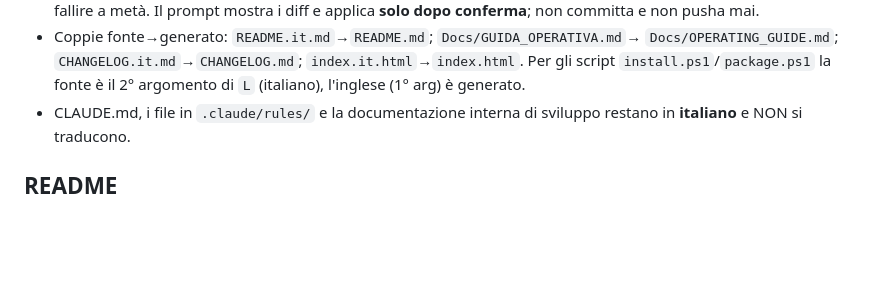
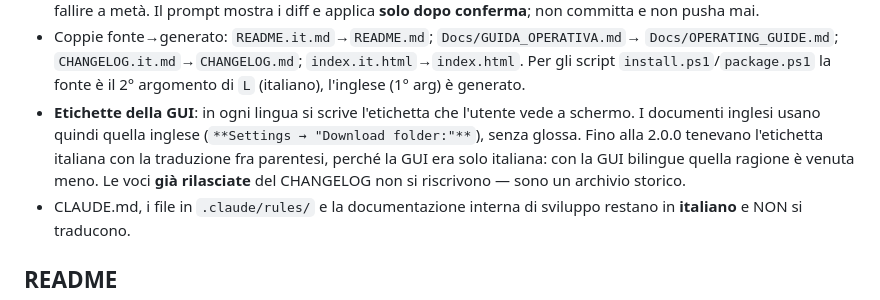
Before and after one commit to SuperPHaze/mega-downloader-proxy-rotator, a Markdown page: .claude/rules/docs-i18n.md, the part around the change. Drawn GitHub-style; blank space fills up the shorter version.

```diff
--- a/.claude/rules/docs-i18n.md
+++ b/.claude/rules/docs-i18n.md
@@ -19,6 +19,11 @@ paths: ["README*.md", "CHANGELOG*.md", "Docs/**/*.md", "index*.html", "install.p
   `Docs/OPERATING_GUIDE.md`; `CHANGELOG.it.md`→`CHANGELOG.md`; `index.it.html`→`index.html`.
   Per gli script `install.ps1`/`package.ps1` la fonte è il 2° argomento di `L` (italiano), l'inglese
   (1° arg) è generato.
+- **Etichette della GUI**: in ogni lingua si scrive l'etichetta che l'utente vede a schermo. I
+  documenti inglesi usano quindi quella inglese (`**Settings → "Download folder:"**`), senza
+  glossa. Fino alla 2.0.0 tenevano l'etichetta italiana con la traduzione fra parentesi, perché
+  la GUI era solo italiana: con la GUI bilingue quella ragione è venuta meno. Le voci **già
+  rilasciate** del CHANGELOG non si riscrivono — sono un archivio storico.
 - CLAUDE.md, i file in `.claude/rules/` e la documentazione interna di sviluppo restano in
   **italiano** e NON si traducono.
 
```
Also changed, not shown: Docs/OPERATING_GUIDE.md (+4 -4 lines).
